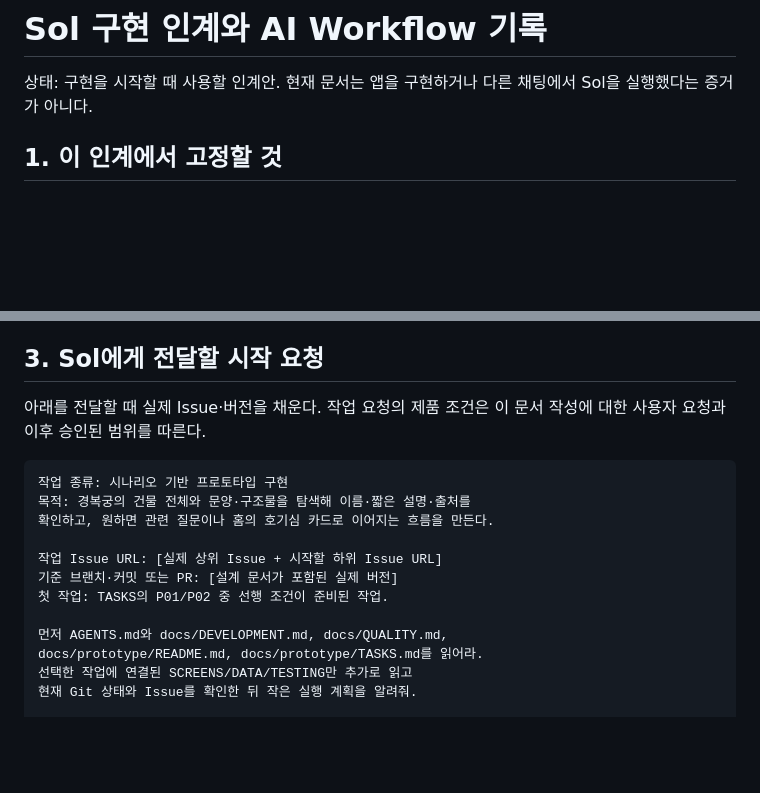
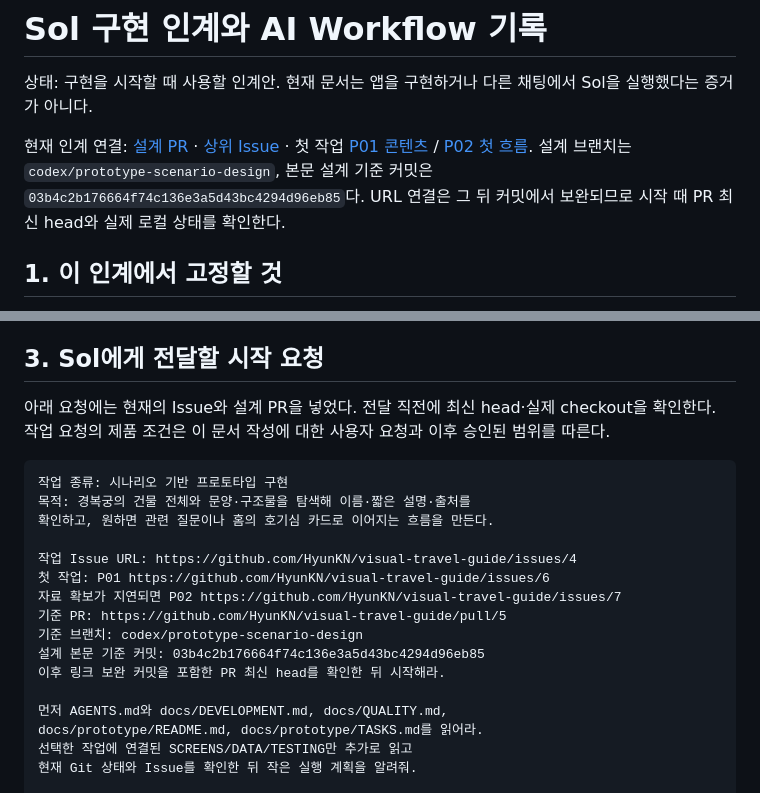
Before and after one commit to HyunKN/visual-travel-guide, a Markdown page: docs/prototype/HANDOFF.md, 2 parts joined by grey strips. Drawn GitHub-style; blank space fills up the shorter version.

````diff
--- a/docs/prototype/HANDOFF.md
+++ b/docs/prototype/HANDOFF.md
@@ -1,6 +1,8 @@
 # Sol 구현 인계와 AI Workflow 기록
 
 상태: 구현을 시작할 때 사용할 인계안. 현재 문서는 앱을 구현하거나 다른 채팅에서 Sol을 실행했다는 증거가 아니다.
+
+현재 인계 연결: [설계 PR](https://github.com/HyunKN/visual-travel-guide/pull/5) · [상위 Issue](https://github.com/HyunKN/visual-travel-guide/issues/4) · 첫 작업 [P01 콘텐츠](https://github.com/HyunKN/visual-travel-guide/issues/6) / [P02 첫 흐름](https://github.com/HyunKN/visual-travel-guide/issues/7). 설계 브랜치는 `codex/prototype-scenario-design`, 본문 설계 기준 커밋은 `03b4c2b176664f74c136e3a5d43bc4294d96eb85`다. URL 연결은 그 뒤 커밋에서 보완되므로 시작 때 PR 최신 head와 실제 로컬 상태를 확인한다.
 
 ## 1. 이 인계에서 고정할 것
 
@@ -26,16 +28,20 @@
 
 ## 3. Sol에게 전달할 시작 요청
 
-아래를 전달할 때 실제 Issue·버전을 채운다. 작업 요청의 제품 조건은 이 문서 작성에 대한 사용자 요청과 이후 승인된 범위를 따른다.
+아래 요청에는 현재의 Issue와 설계 PR을 넣었다. 전달 직전에 최신 head·실제 checkout을 확인한다. 작업 요청의 제품 조건은 이 문서 작성에 대한 사용자 요청과 이후 승인된 범위를 따른다.
 
 ```text
 작업 종류: 시나리오 기반 프로토타입 구현
 목적: 경복궁의 건물 전체와 문양·구조물을 탐색해 이름·짧은 설명·출처를
 확인하고, 원하면 관련 질문이나 홈의 호기심 카드로 이어지는 흐름을 만든다.
 
-작업 Issue URL: [실제 상위 Issue + 시작할 하위 Issue URL]
-기준 브랜치·커밋 또는 PR: [설계 문서가 포함된 실제 버전]
-첫 작업: TASKS의 P01/P02 중 선행 조건이 준비된 작업.
+작업 Issue URL: https://github.com/HyunKN/visual-travel-guide/issues/4
+첫 작업: P01 https://github.com/HyunKN/visual-travel-guide/issues/6
+자료 확보가 지연되면 P02 https://github.com/HyunKN/visual-travel-guide/issues/7
+기준 PR: https://github.com/HyunKN/visual-travel-guide/pull/5
+기준 브랜치: codex/prototype-scenario-design
+설계 본문 기준 커밋: 03b4c2b176664f74c136e3a5d43bc4294d96eb85
+이후 링크 보완 커밋을 포함한 PR 최신 head를 확인한 뒤 시작해라.
 
 먼저 AGENTS.md와 docs/DEVELOPMENT.md, docs/QUALITY.md,
 docs/prototype/README.md, docs/prototype/TASKS.md를 읽어라.
````
Also changed, not shown: docs/prototype/README.md (+2 -2 lines), docs/prototype/TASKS.md (+18 -4 lines).
